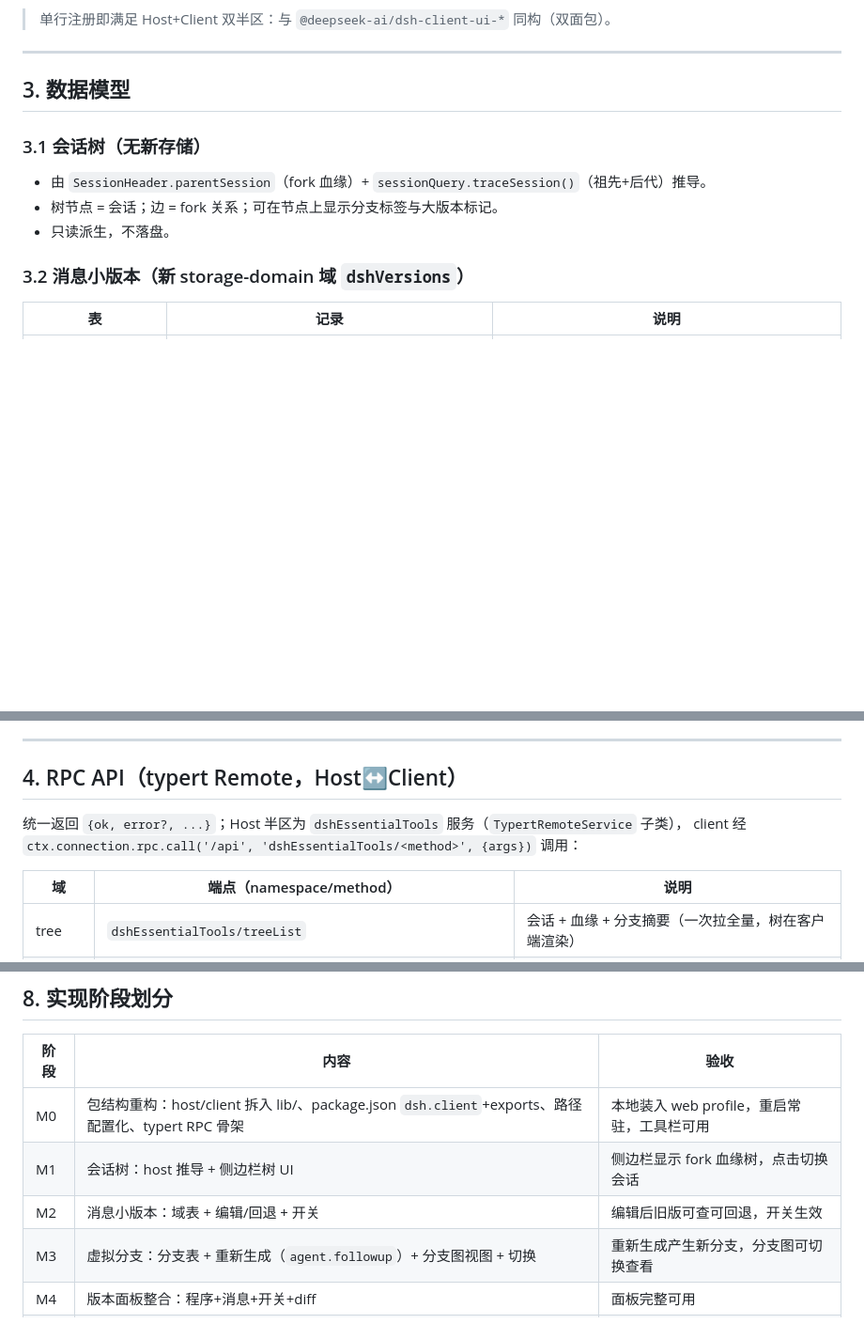
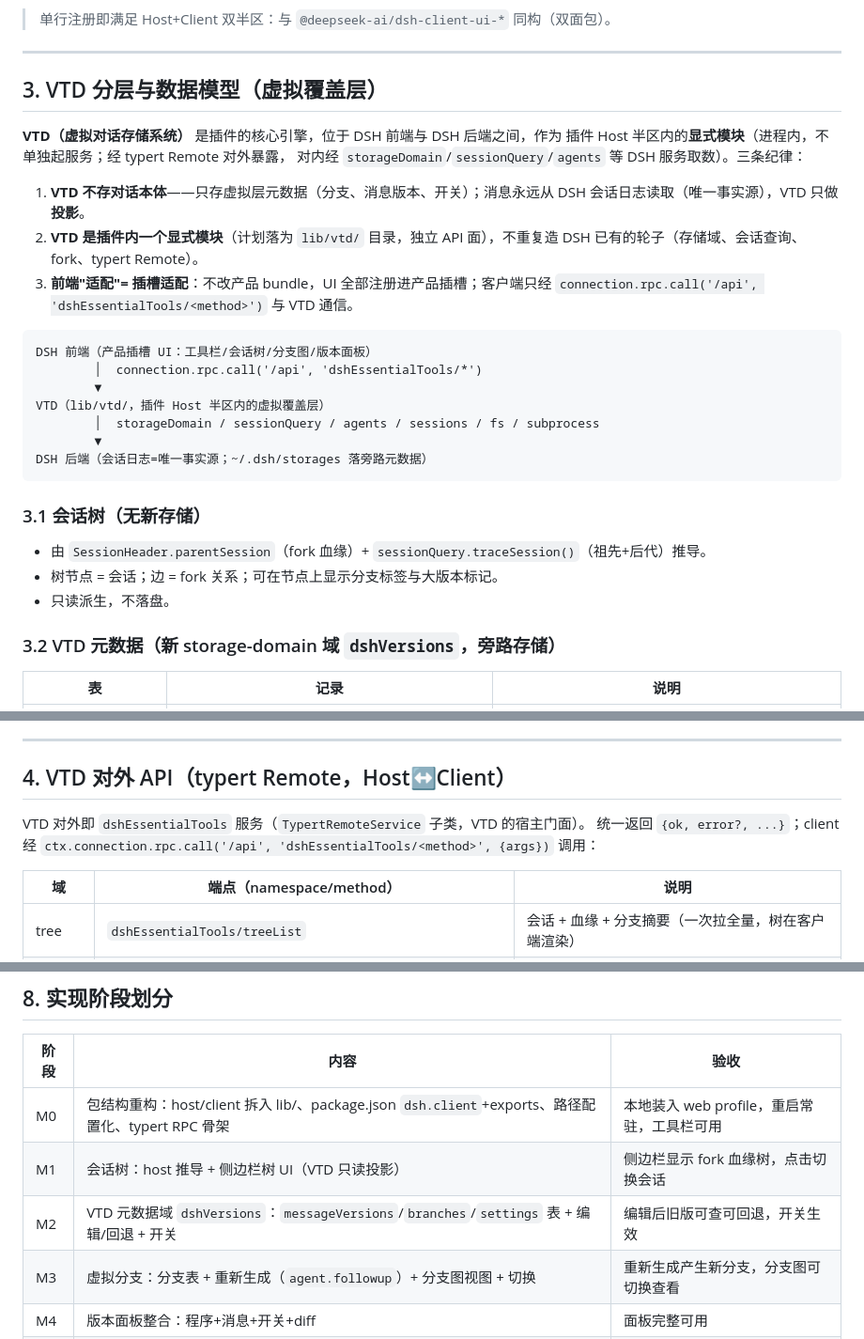
Before and after one commit to LLYlab/DSHEssentialTools, a Markdown page: ARCHITECTURE.md, 3 parts joined by grey strips. Shown at 94% size. GitHub-like rendering; blank space fills up the shorter version.

Commit message:
docs: 架构升级为 VTD 分层（虚拟覆盖层）——VTD 不存对话本体、只存旁路元数据；前端走插槽适配；VTD 为插件内显式模块

````diff
--- a/ARCHITECTURE.md
+++ b/ARCHITECTURE.md
@@ -115,7 +115,28 @@ dsh-essential-tools/
 
 ---
 
-## 3. 数据模型
+## 3. VTD 分层与数据模型（虚拟覆盖层）
+
+**VTD（虚拟对话存储系统）** 是插件的核心引擎，位于 DSH 前端与 DSH 后端之间，作为
+插件 Host 半区内的**显式模块**（进程内，不单独起服务；经 typert Remote 对外暴露，
+对内经 `storageDomain`/`sessionQuery`/`agents` 等 DSH 服务取数）。三条纪律：
+
+1. **VTD 不存对话本体**——只存虚拟层元数据（分支、消息版本、开关）；消息永远从
+   DSH 会话日志读取（唯一事实源），VTD 只做**投影**。
+2. **VTD 是插件内一个显式模块**（计划落为 `lib/vtd/` 目录，独立 API 面），不重复造
+   DSH 已有的轮子（存储域、会话查询、fork、typert Remote）。
+3. **前端"适配"= 插槽适配**：不改产品 bundle，UI 全部注册进产品插槽；客户端只经
+   `connection.rpc.call('/api', 'dshEssentialTools/<method>')` 与 VTD 通信。
+
+```
+DSH 前端（产品插槽 UI：工具栏/会话树/分支图/版本面板）
+        │  connection.rpc.call('/api', 'dshEssentialTools/*')
+        ▼
+VTD（lib/vtd/，插件 Host 半区内的虚拟覆盖层）
+        │  storageDomain / sessionQuery / agents / sessions / fs / subprocess
+        ▼
+DSH 后端（会话日志=唯一事实源；~/.dsh/storages 落旁路元数据）
+```
 
 ### 3.1 会话树（无新存储）
 
@@ -123,7 +144,7 @@ dsh-essential-tools/
 - 树节点 = 会话；边 = fork 关系；可在节点上显示分支标签与大版本标记。
 - 只读派生，不落盘。
 
-### 3.2 消息小版本（新 storage-domain 域 `dshVersions`）
+### 3.2 VTD 元数据（新 storage-domain 域 `dshVersions`，旁路存储）
 
 | 表 | 记录 | 说明 |
 |---|---|---|
@@ -151,10 +172,10 @@ dsh-essential-tools/
 
 ---
 
-## 4. RPC API（typert Remote，Host↔Client）
+## 4. VTD 对外 API（typert Remote，Host↔Client）
 
-统一返回 `{ok, error?, ...}`；Host 半区为 `dshEssentialTools` 服务（`TypertRemoteService` 子类），
-client 经 `ctx.connection.rpc.call('/api', 'dshEssentialTools/<method>', {args})` 调用：
+VTD 对外即 `dshEssentialTools` 服务（`TypertRemoteService` 子类，VTD 的宿主门面）。
+统一返回 `{ok, error?, ...}`；client 经 `ctx.connection.rpc.call('/api', 'dshEssentialTools/<method>', {args})` 调用：
 
 | 域 | 端点（namespace/method） | 说明 |
 |---|---|---|
@@ -245,8 +266,8 @@ function apply(ctx, config) {
 | 阶段 | 内容 | 验收 |
 |---|---|---|
 | M0 | 包结构重构：host/client 拆入 lib/、package.json `dsh.client`+exports、路径配置化、typert RPC 骨架 | 本地装入 web profile，重启常驻，工具栏可用 |
-| M1 | 会话树：host 推导 + 侧边栏树 UI | 侧边栏显示 fork 血缘树，点击切换会话 |
-| M2 | 消息小版本：域表 + 编辑/回退 + 开关 | 编辑后旧版可查可回退，开关生效 |
+| M1 | 会话树：host 推导 + 侧边栏树 UI（VTD 只读投影） | 侧边栏显示 fork 血缘树，点击切换会话 |
+| M2 | VTD 元数据域 `dshVersions`：`messageVersions`/`branches`/`settings` 表 + 编辑/回退 + 开关 | 编辑后旧版可查可回退，开关生效 |
 | M3 | 虚拟分支：分支表 + 重新生成（`agent.followup`）+ 分支图视图 + 切换 | 重新生成产生新分支，分支图可切换查看 |
 | M4 | 版本面板整合：程序+消息+开关+diff | 面板完整可用 |
 | M5 | 发布：npm + GitHub + README/关键词 | `dsh plugin add` 可装，仓库公开 |
````
